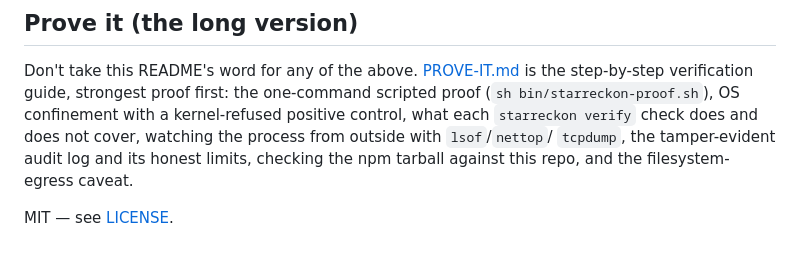
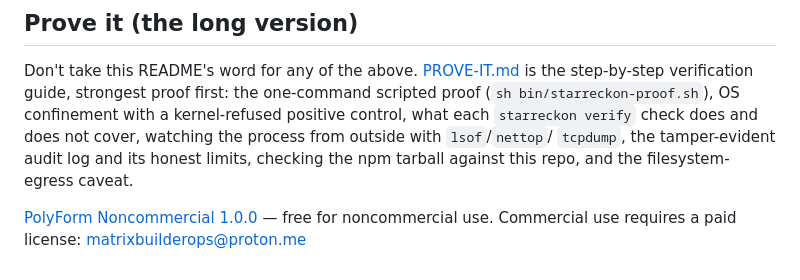
Before and after one commit to Alexander-Sorrell-IT/starforge, a Markdown page: README.md, the part around the change. Drawn GitHub-style.

Commit message:
Docs: license is PolyForm Noncommercial 1.0.0

```diff
--- a/README.md
+++ b/README.md
@@ -537,4 +537,5 @@ and does not cover, watching the process from outside with `lsof`/`nettop`/
 `tcpdump`, the tamper-evident audit log and its honest limits, checking the npm
 tarball against this repo, and the filesystem-egress caveat.
 
-MIT — see [LICENSE](LICENSE).
+[PolyForm Noncommercial 1.0.0](LICENSE) — free for noncommercial use.
+Commercial use requires a paid license: matrixbuilderops@proton.me
```
